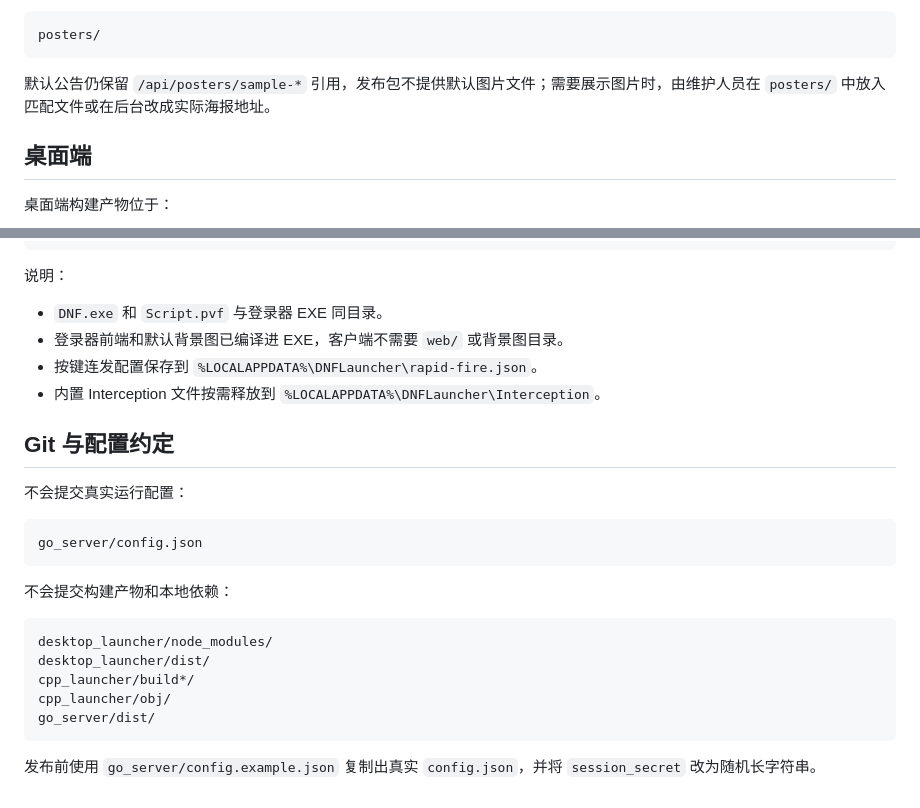
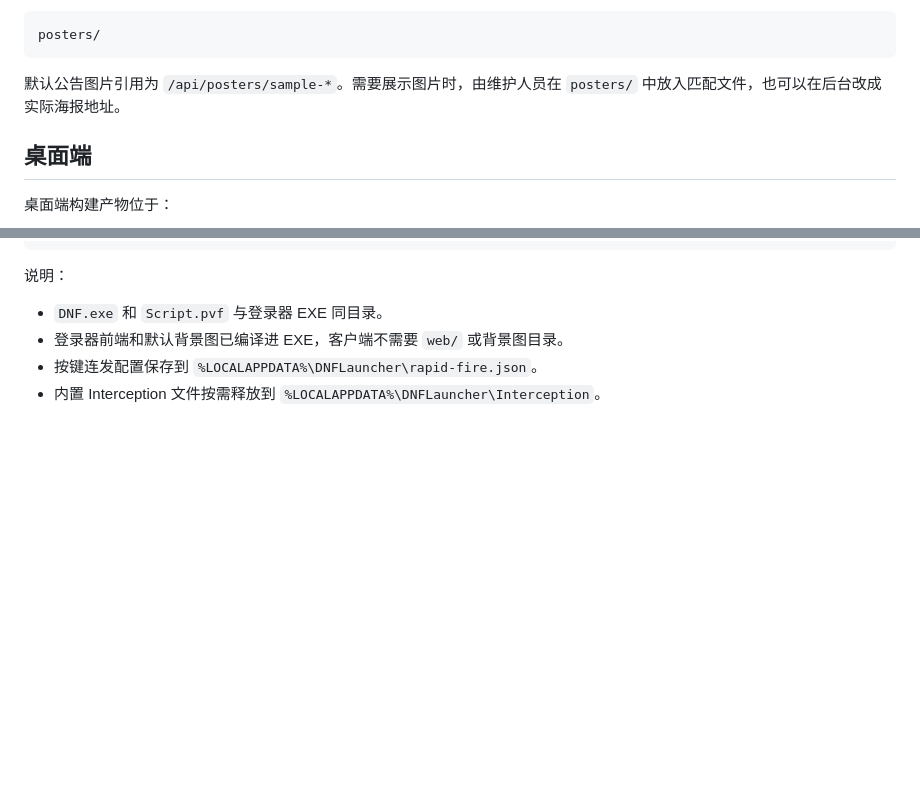
Before and after one commit to KangKang-1997/dnf-desktop-launcher-gm, a Markdown page: README.md, 2 parts joined by grey strips. Rendered like a GitHub page; blank space fills up the shorter version.

Commit message:
Refine README deployment notes

````diff
--- a/README.md
+++ b/README.md
@@ -85,7 +85,7 @@ go build -o .\dist\dnf-server-linux-amd64 .\cmd\dnf-server
 posters/
 ```
 
-默认公告仍保留 `/api/posters/sample-*` 引用，发布包不提供默认图片文件；需要展示图片时，由维护人员在 `posters/` 中放入匹配文件或在后台改成实际海报地址。
+默认公告图片引用为 `/api/posters/sample-*`。需要展示图片时，由维护人员在 `posters/` 中放入匹配文件，也可以在后台改成实际海报地址。
 
 ## 桌面端
 
@@ -142,23 +142,3 @@ Script.pvf
 - 登录器前端和默认背景图已编译进 EXE，客户端不需要 `web/` 或背景图目录。
 - 按键连发配置保存到 `%LOCALAPPDATA%\DNFLauncher\rapid-fire.json`。
 - 内置 Interception 文件按需释放到 `%LOCALAPPDATA%\DNFLauncher\Interception`。
-
-## Git 与配置约定
-
-不会提交真实运行配置：
-
-```text
-go_server/config.json
-```
-
-不会提交构建产物和本地依赖：
-
-```text
-desktop_launcher/node_modules/
-desktop_launcher/dist/
-cpp_launcher/build*/
-cpp_launcher/obj/
-go_server/dist/
-```
-
-发布前使用 `go_server/config.example.json` 复制出真实 `config.json`，并将 `session_secret` 改为随机长字符串。
````
